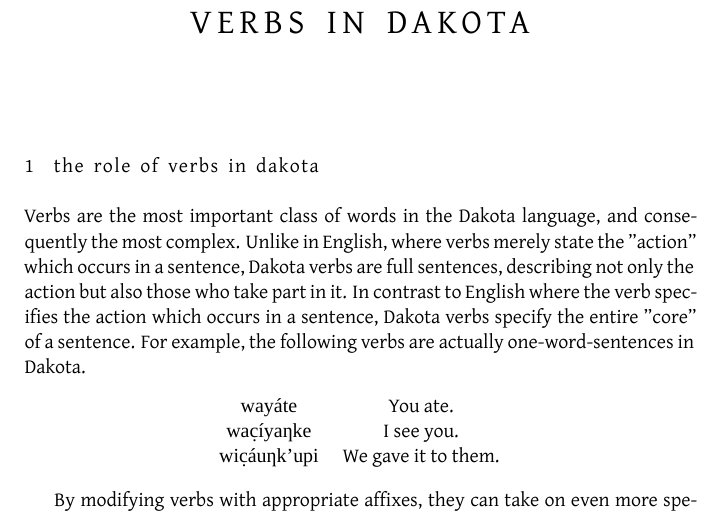
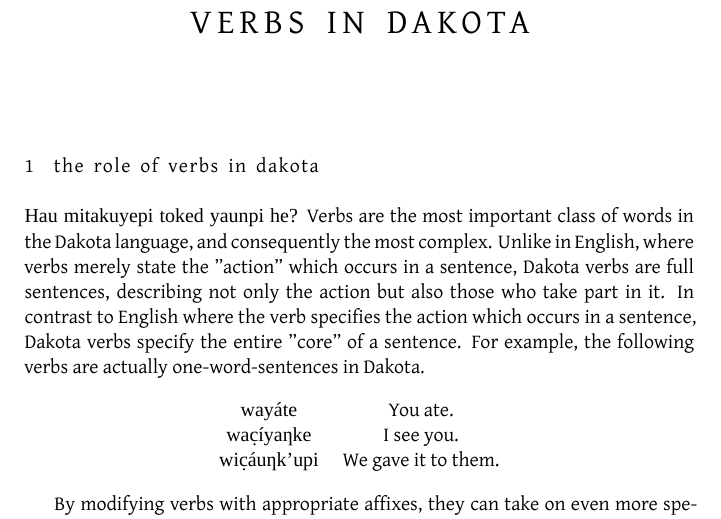
Before and after one commit to stevejtrettel/IapiWoopeWowapi, a LaTeX document (Latex Files/Articles/VerbsInDakotaNew.tex): part of page 1 of 4, cut so that both start at the same text. Compiled offline with XeLaTeX; a missing font is replaced by an installed copy or a similar font; an older LaTeX class or package is replaced by its successor.

Commit message:
added example

```diff
--- a/Latex Files/Articles/VerbsInDakotaNew.tex
+++ b/Latex Files/Articles/VerbsInDakotaNew.tex
@@ -60,7 +60,7 @@
 
     \section{The Role of Verbs in Dakota}
 
-Verbs are the most important class of words in the Dakota language, and consequently the most complex.  Unlike in English, where verbs merely state the "action" which occurs in a sentence, Dakota verbs are full sentences, describing not only the action but also those who take part in it. In contrast to English where the verb specifies the action which occurs in a sentence, Dakota verbs specify the entire "core" of a sentence.  For example, the following verbs are actually one-word-sentences in Dakota.
+\dak{Hau mitakuyepi toked yaunpi he?}  Verbs are the most important class of words in the Dakota language, and consequently the most complex.  Unlike in English, where verbs merely state the "action" which occurs in a sentence, Dakota verbs are full sentences, describing not only the action but also those who take part in it. In contrast to English where the verb specifies the action which occurs in a sentence, Dakota verbs specify the entire "core" of a sentence.  For example, the following verbs are actually one-word-sentences in Dakota.
 
 \begin{BilingCol}
 wayáte & You ate. \\
```
